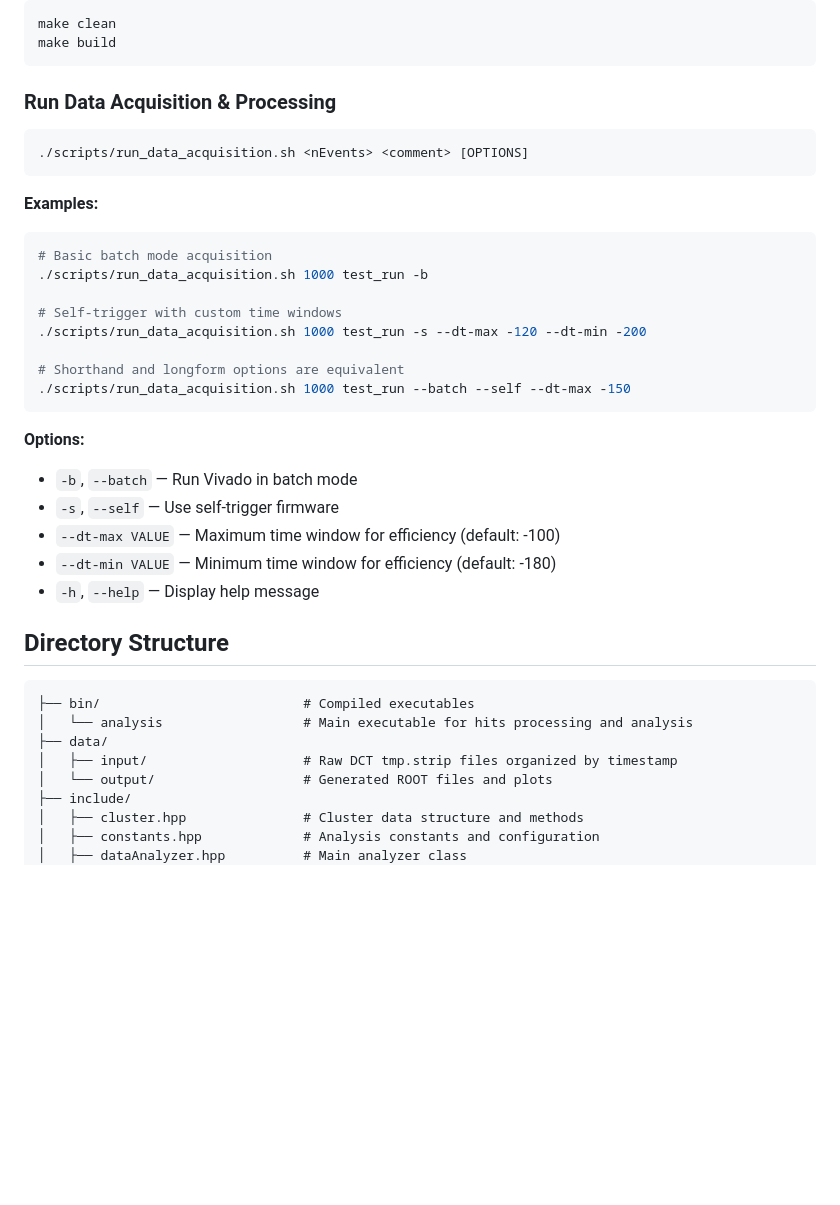
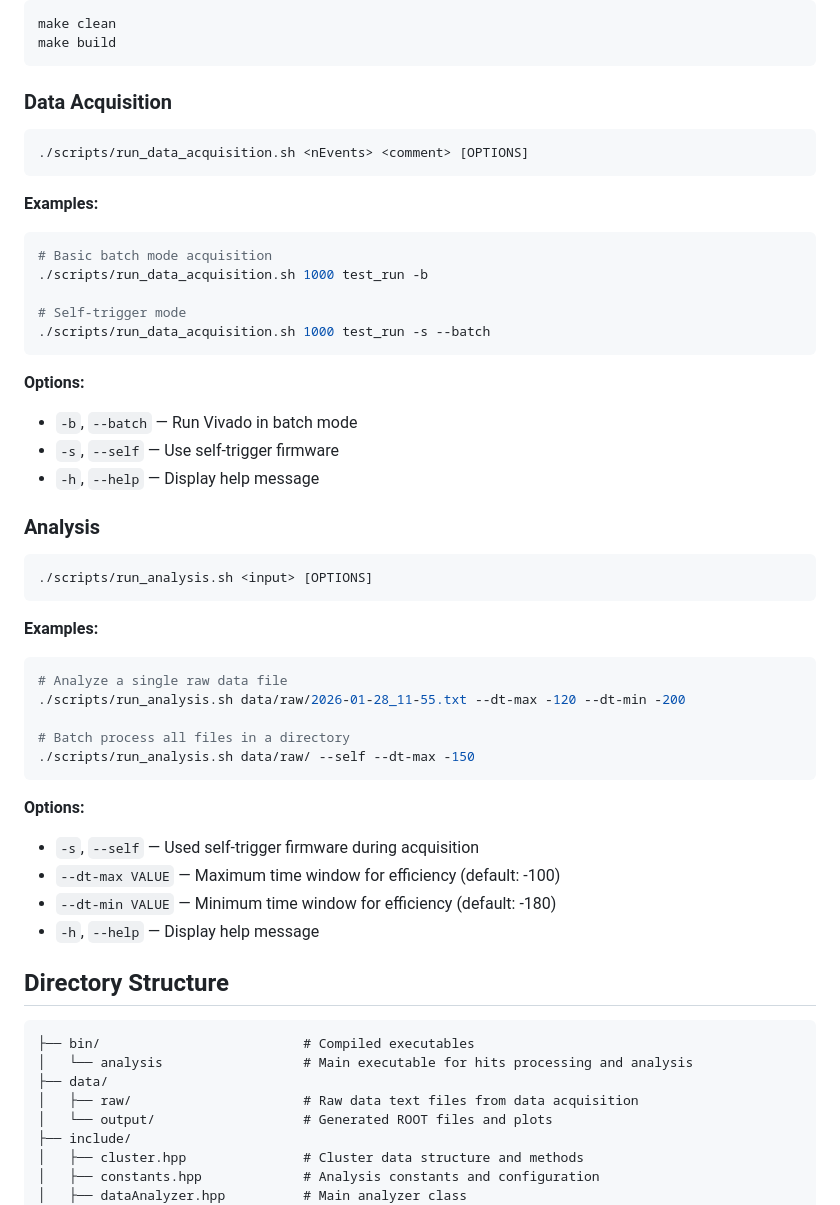
Before and after one commit to Vikt0rG/ROME1-DCT-Efficiency-Analysis, a Markdown page: README.md, the part around one of its changes. GitHub-like rendering; blank space fills up the shorter version.

Commit message:
docs(readme): update pipeline execution instructions

````diff
--- a/README.md
+++ b/README.md
@@ -11,7 +11,7 @@ make clean
 make build
 ```
 
-### Run Data Acquisition & Processing
+### Data Acquisition
 
 ```bash
 ./scripts/run_data_acquisition.sh <nEvents> <comment> [OPTIONS]
@@ -22,16 +22,32 @@ make build
 # Basic batch mode acquisition
 ./scripts/run_data_acquisition.sh 1000 test_run -b
 
-# Self-trigger with custom time windows
-./scripts/run_data_acquisition.sh 1000 test_run -s --dt-max -120 --dt-min -200
-
-# Shorthand and longform options are equivalent
-./scripts/run_data_acquisition.sh 1000 test_run --batch --self --dt-max -150
+# Self-trigger mode
+./scripts/run_data_acquisition.sh 1000 test_run -s --batch
 ```
 
 **Options:**
 - `-b`, `--batch` — Run Vivado in batch mode
 - `-s`, `--self` — Use self-trigger firmware
+- `-h`, `--help` — Display help message
+
+### Analysis
+
+```bash
+./scripts/run_analysis.sh <input> [OPTIONS]
+```
+
+**Examples:**
+```bash
+# Analyze a single raw data file
+./scripts/run_analysis.sh data/raw/2026-01-28_11-55.txt --dt-max -120 --dt-min -200
+
+# Batch process all files in a directory
+./scripts/run_analysis.sh data/raw/ --self --dt-max -150
+```
+
+**Options:**
+- `-s`, `--self` — Used self-trigger firmware during acquisition
 - `--dt-max VALUE` — Maximum time window for efficiency (default: -100)
 - `--dt-min VALUE` — Minimum time window for efficiency (default: -180)
 - `-h`, `--help` — Display help message
@@ -42,7 +58,7 @@ make build
 ├── bin/                          # Compiled executables
 │   └── analysis                  # Main executable for hits processing and analysis
 ├── data/
-│   ├── input/                    # Raw DCT tmp.strip files organized by timestamp
+│   ├── raw/                      # Raw data text files from data acquisition
 │   └── output/                   # Generated ROOT files and plots
 ├── include/
 │   ├── cluster.hpp               # Cluster data structure and methods
````
Also changed, not shown: other parts of README.md (+11 -9 lines).
